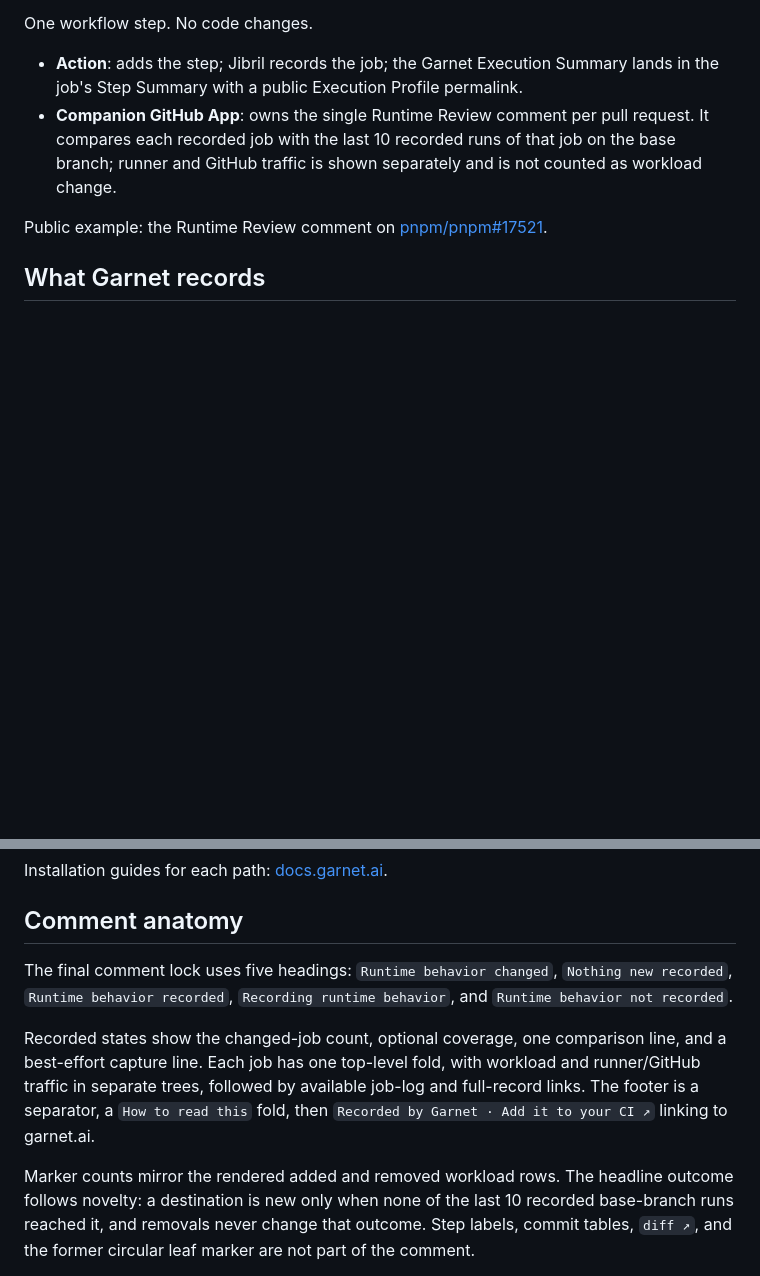
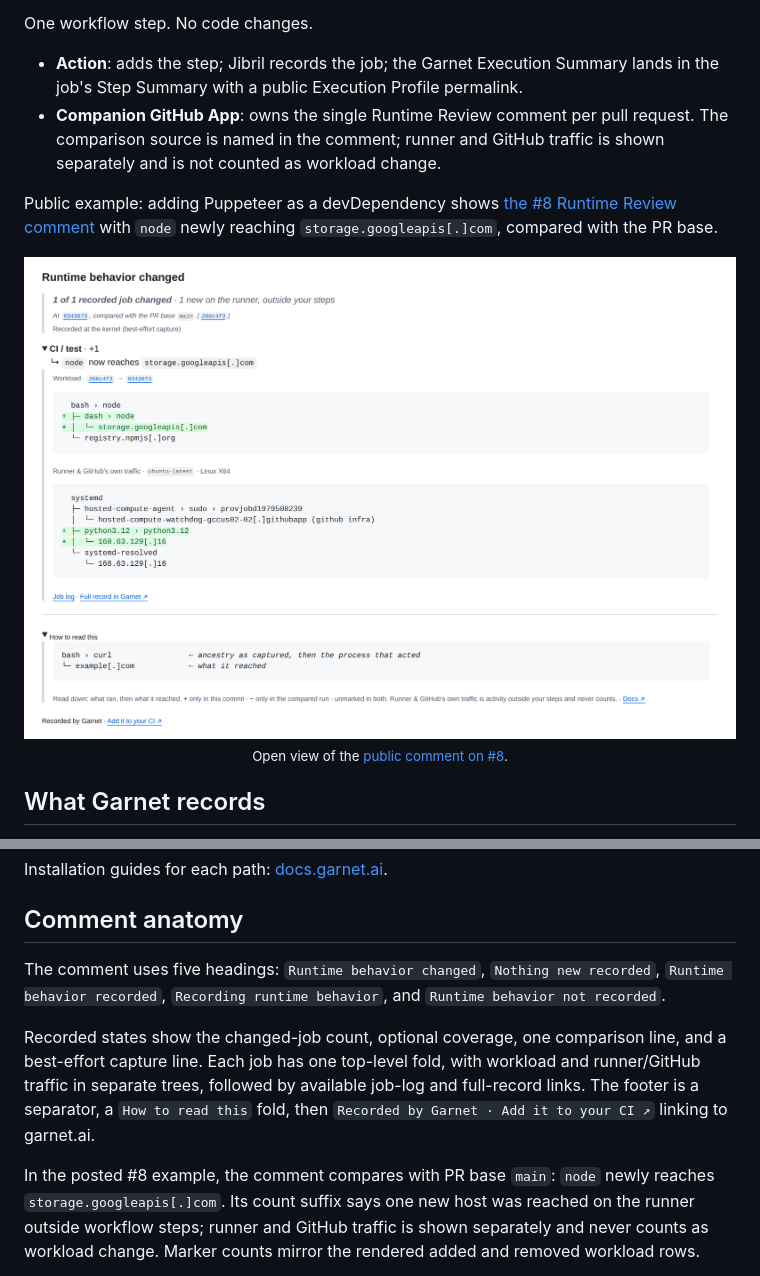
Before and after one commit to garnet-org/action, a Markdown page: README.md, 2 parts joined by grey strips. Rendered like a GitHub page; pictures changed too: docs/images/pr-comment-ghaw-8.png (added); blank space fills up the shorter version.

Commit message:
docs: update public Runtime Review example

```diff
--- a/README.md
+++ b/README.md
@@ -31,9 +31,13 @@ Garnet runs [Jibril](https://github.com/garnet-org/jibril-releases), an eBPF sen
 One workflow step. No code changes.
 
 - **Action**: adds the step; Jibril records the job; the Garnet Execution Summary lands in the job's Step Summary with a public Execution Profile permalink.
-- **Companion GitHub App**: owns the single Runtime Review comment per pull request. It compares each recorded job with the last 10 recorded runs of that job on the base branch; runner and GitHub traffic is shown separately and is not counted as workload change.
+- **Companion GitHub App**: owns the single Runtime Review comment per pull request. The comparison source is named in the comment; runner and GitHub traffic is shown separately and is not counted as workload change.
 
-Public example: the Runtime Review comment on [pnpm/pnpm#17521](https://github.com/pnpm/pnpm/pull/17521).
+Public example: adding Puppeteer as a devDependency shows [the #8 Runtime Review comment](https://github.com/garnet-labs/ghaw-garnet-reference/pull/8#issuecomment-6615094423) with `node` newly reaching `storage.googleapis[.]com`, compared with the PR base.
+
+<img src="docs/images/pr-comment-ghaw-8.png" alt="Runtime behavior changed: node newly reaches storage.googleapis[.]com, with the workload and runner trees open" width="800">
+
+<p align="center"><sub>Open view of the <a href="https://github.com/garnet-labs/ghaw-garnet-reference/pull/8#issuecomment-6615094423">public comment on #8</a>.</sub></p>
 
 ## What Garnet records
 
@@ -148,9 +152,9 @@ Installation guides for each path: [docs.garnet.ai](https://docs.garnet.ai).
 
 ## Comment anatomy
 
-The final comment lock uses five headings: `Runtime behavior changed`, `Nothing new recorded`, `Runtime behavior recorded`, `Recording runtime behavior`, and `Runtime behavior not recorded`.
+The comment uses five headings: `Runtime behavior changed`, `Nothing new recorded`, `Runtime behavior recorded`, `Recording runtime behavior`, and `Runtime behavior not recorded`.
 
 Recorded states show the changed-job count, optional coverage, one comparison line, and a best-effort capture line. Each job has one top-level fold, with workload and runner/GitHub traffic in separate trees, followed by available job-log and full-record links. The footer is a separator, a `How to read this` fold, then `Recorded by Garnet · Add it to your CI ↗` linking to garnet.ai.
 
-Marker counts mirror the rendered added and removed workload rows. The headline outcome follows novelty: a destination is new only when none of the last 10 recorded base-branch runs reached it, and removals never change that outcome. Step labels, commit tables, `diff ↗`, and the former circular leaf marker are not part of the comment.
+In the posted #8 example, the comment compares with PR base `main`: `node` newly reaches `storage.googleapis[.]com`. Its count suffix says one new host was reached on the runner outside workflow steps; runner and GitHub traffic is shown separately and never counts as workload change. Marker counts mirror the rendered added and removed workload rows.
 
```
Also changed, not shown: other parts of README.md (+1 -1 lines).
